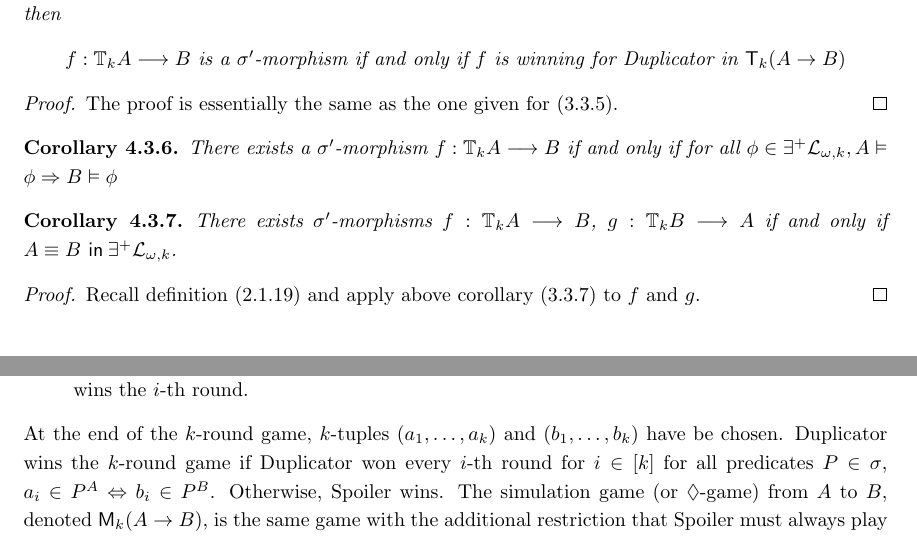
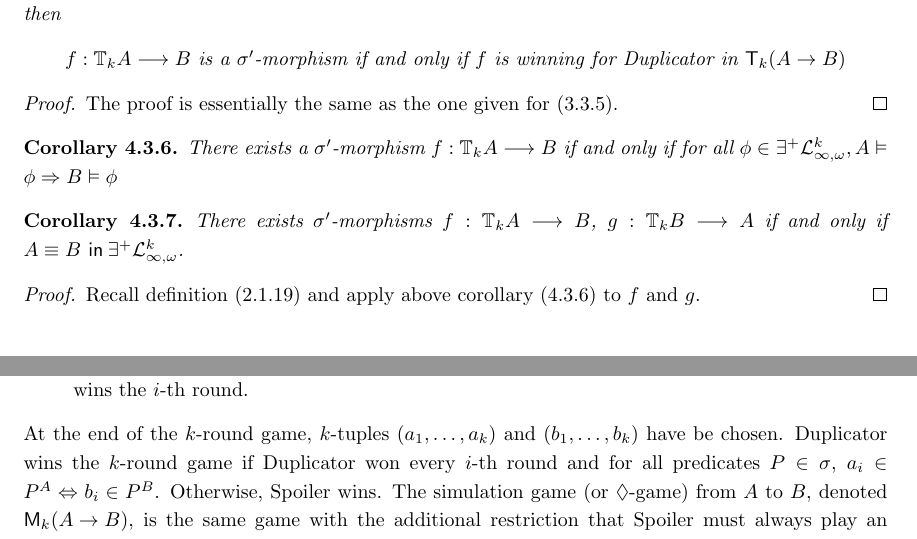
Before and after one commit to nihils/GameComonadsInFiniteModelTheory, a LaTeX thesis (main.tex, which reads chapter4.tex, chapter5.tex): two parts of pages 40 and 44 of 68, joined at a grey line, cut so that both start at the same text. Compiled offline with pdfLaTeX.

Commit message:
Fixed more typos in pebbling comonad section

```diff
--- a/chapter4.tex
+++ b/chapter4.tex
@@ -218,13 +218,13 @@ If $A,B$ are pure $\sigma'$-structures and $f:\pcomonad{k}{A} \rightarrow B$ is
 The proof is essentially the same as the one given for (\ref{thm:toPositionalFormEF}).
 \end{proof}
 \begin{cor}[]
-There exists a $\sigma'$-morphism $f:\pcomonad{k}{A} \longrightarrow B$ if and only if for all $\phi \in \exists^{+}\mathcal{L}_{\omega,k}, A \vDash \phi \Rightarrow B \vDash \phi$
+There exists a $\sigma'$-morphism $f:\pcomonad{k}{A} \longrightarrow B$ if and only if for all $\phi \in \exists^{+}\mathcal{L}^{k}_{\infty,\omega}, A \vDash \phi \Rightarrow B \vDash \phi$
 \label{cor:forthOneP}
 \end{cor}
 \begin{cor}
-There exists $\sigma'$-morphisms $f:\pcomonad{k}{A} \longrightarrow B$, $g:\pcomonad{k}{B} \longrightarrow A$ if and only if $\equivL{A}{B}{\exists^{+}\mathcal{L}_{\omega,k}}$.
+There exists $\sigma'$-morphisms $f:\pcomonad{k}{A} \longrightarrow B$, $g:\pcomonad{k}{B} \longrightarrow A$ if and only if $\equivL{A}{B}{\exists^{+}\mathcal{L}^{k}_{\infty,\omega}}$.
 \begin{proof}
-Recall definition (\ref{defn:equivLogic}) and apply above corollary (\ref{cor:forthOneEF}) to $f$ and $g$.
+Recall definition (\ref{defn:equivLogic}) and apply above corollary (\ref{cor:forthOneP}) to $f$ and $g$.
 \end{proof}
 \label{cor:forthP}
 \end{cor}
--- a/chapter5.tex
+++ b/chapter5.tex
@@ -7,7 +7,7 @@ Two transitions systems, or Kripke structures, $A,B$ are bisimilar if every tran
 \item In a subsequent $i$-th round, Spoiler chooses a binary relation $R_{z} \in \sigma$ and $a_{i} \in A$ or $b_{i} \in B$ such that $(a_{i-1},a_{i}) \in R_{z}^{A}$ or $(b_{i-1},b_{i}) \in R_{z}^{B}$
 \item Duplicator responds by choosing an element in the other structure $b_{i} \in B$ or $a_{i} \in A$. If $(a_{i-1},a_{i}) \in R_{z}^{A} \Leftrightarrow (b_{i-1},b_{i}) \in R_{z}^{B}$ for the $R_{z} \in \sigma$ that was picked by Spoiler, then Duplicator wins the $i$-th round.
 \end{itemize}
-At the end of the $k$-round game, $k$-tuples $(a_{1},\dots,a_{k})$ and $(b_{1},\dots,b_{k})$ have be chosen. Duplicator wins the $k$-round game if Duplicator won every $i$-th round for $i \in [k]$ for all predicates $P \in \sigma$, $a_{i} \in P^{A} \Leftrightarrow b_{i} \in P^{B}$. Otherwise, Spoiler wins. The simulation game (or $\lozenge$-game) from $A$ to $B$, denoted $\mgame{k}{A}{B}$, is the same game with the additional restriction that Spoiler must always play an element in $A$. Hence, Duplicator must always respond in $B$ and the winning conditions alter to one-sided implications. The following result is standard in any modal logic text:
+At the end of the $k$-round game, $k$-tuples $(a_{1},\dots,a_{k})$ and $(b_{1},\dots,b_{k})$ have be chosen. Duplicator wins the $k$-round game if Duplicator won every $i$-th round and for all predicates $P \in \sigma$, $a_{i} \in P^{A} \Leftrightarrow b_{i} \in P^{B}$. Otherwise, Spoiler wins. The simulation game (or $\lozenge$-game) from $A$ to $B$, denoted $\mgame{k}{A}{B}$, is the same game with the additional restriction that Spoiler must always play an element in $A$. Hence, Duplicator must always respond in $B$ and the winning conditions alter to one-sided implications. The following result is standard in any modal logic text:
 \begin{prop}
 The following are equivalent:
 \begin{itemize}
```
Also changed, not shown: Makefile, chapter4.tex (4 more changed lines).
